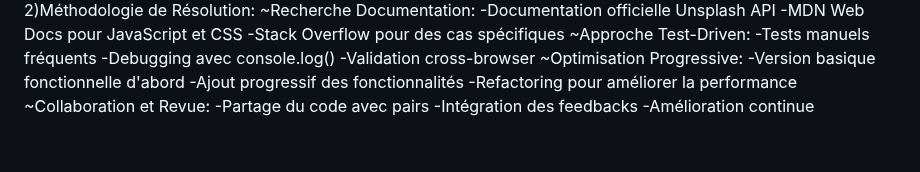
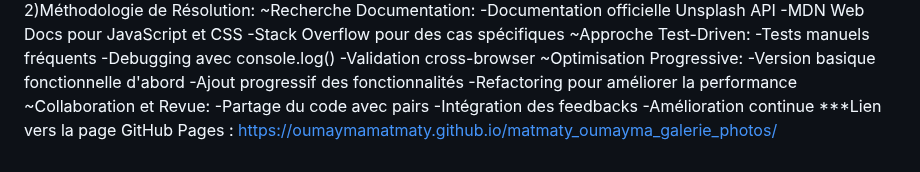
Before and after one commit to oumaymamatmaty/matmaty_oumayma_galerie_photos, a Markdown page: README.md, the part around the change. GitHub-like rendering.

Commit message:
commit finale

```diff
--- a/README.md
+++ b/README.md
@@ -99,3 +99,4 @@ Gestion de la mémoire avec les event listeners
 -Partage du code avec pairs
 -Intégration des feedbacks
 -Amélioration continue
+***Lien vers la page GitHub Pages : https://oumaymamatmaty.github.io/matmaty_oumayma_galerie_photos/
```
